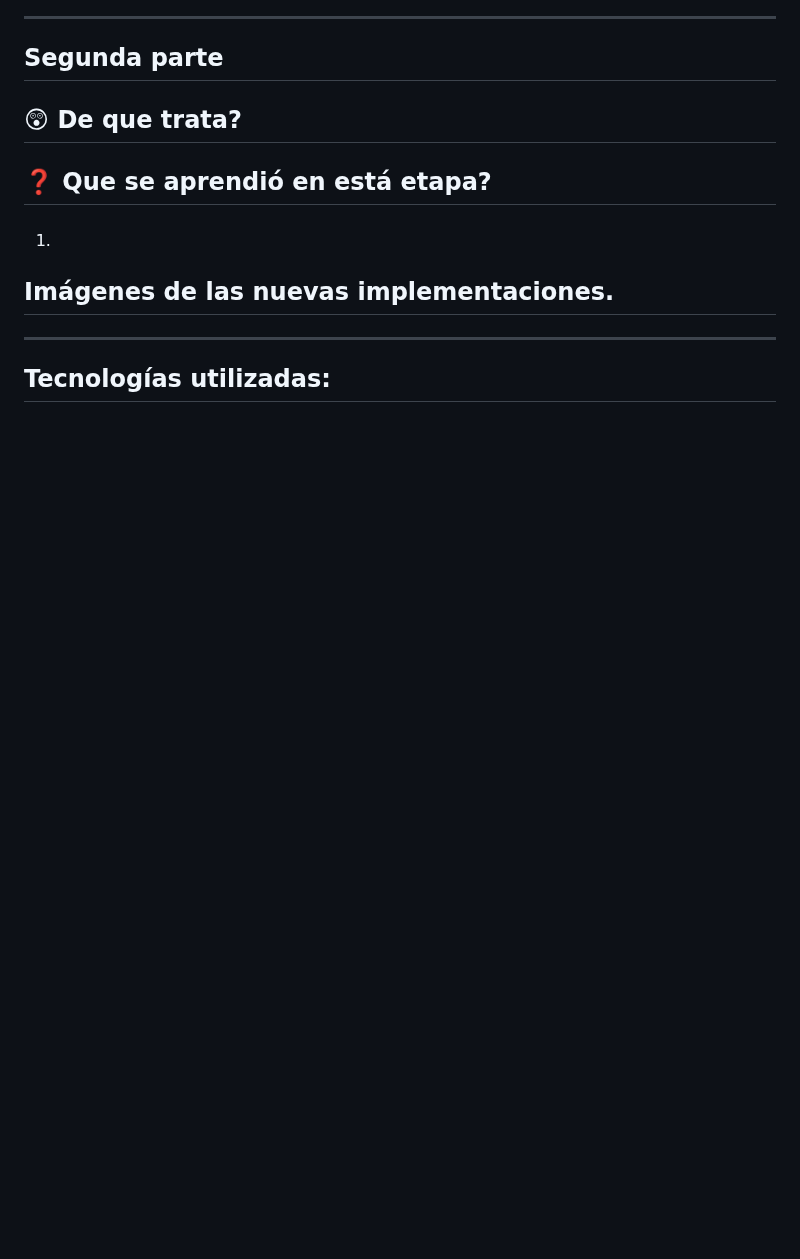
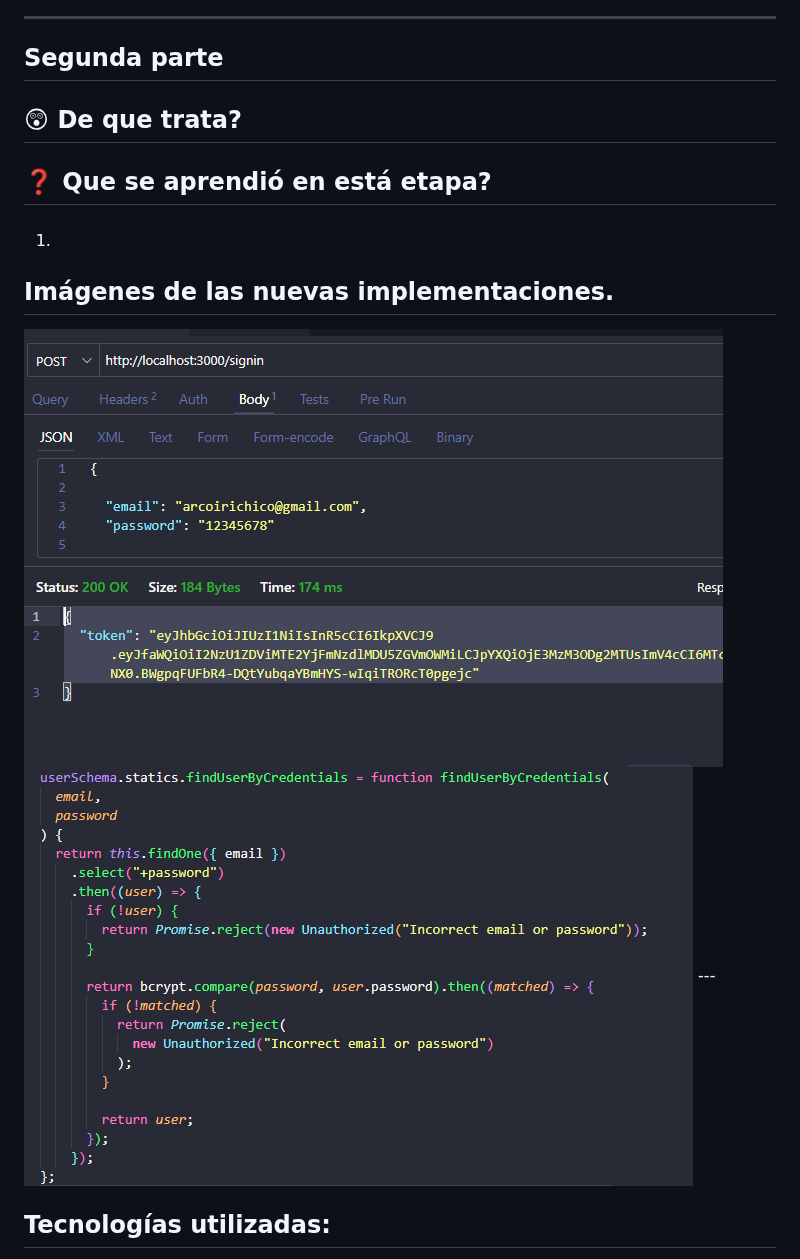
Before and after one commit to Melomario57/web_project_api_full, a Markdown page: README.md, the part around one of its changes. Rendered like a GitHub page; pictures changed too: images/signin.png (added), images/validatehash.png (added); blank space fills up the shorter version.

Commit message:
Modificado validaciones JOI, controladores user y readme

```diff
--- a/README.md
+++ b/README.md
@@ -26,8 +38,8 @@
 
 ## Imágenes de las nuevas implementaciones.
 
-<!-- <img src="/images/data.png"  border="0"   /> -->
-
+<img src="/images/signin.png"  border="0"   />
+<img src="/images/validatehash.png"  border="0"   />
 ---
 
 ## Tecnologías utilizadas:
```
Also changed, not shown: other parts of README.md (+20 -5 lines), 2 other files.
